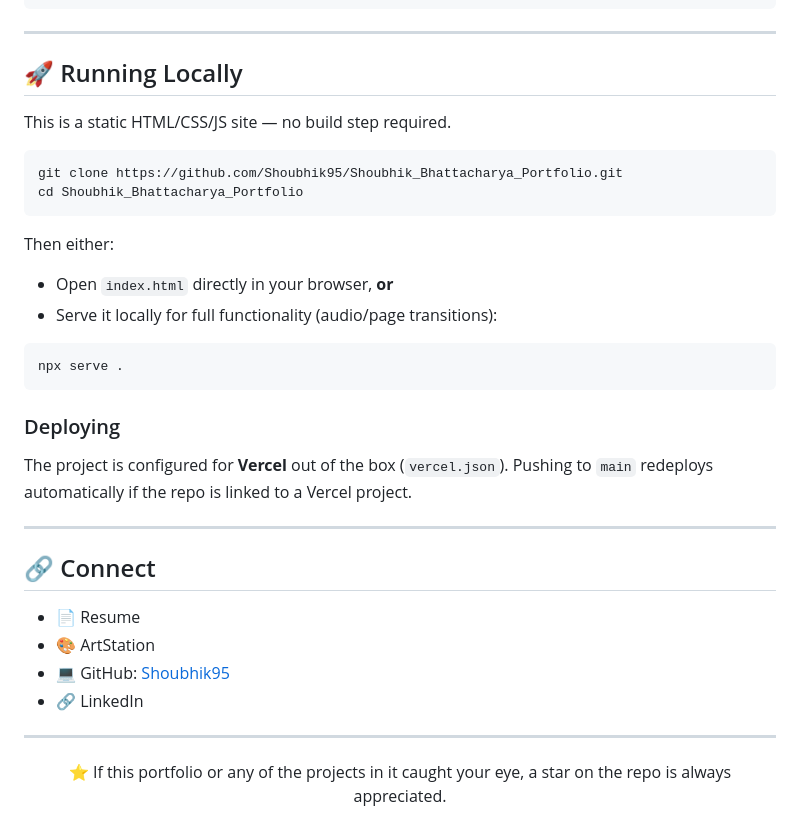
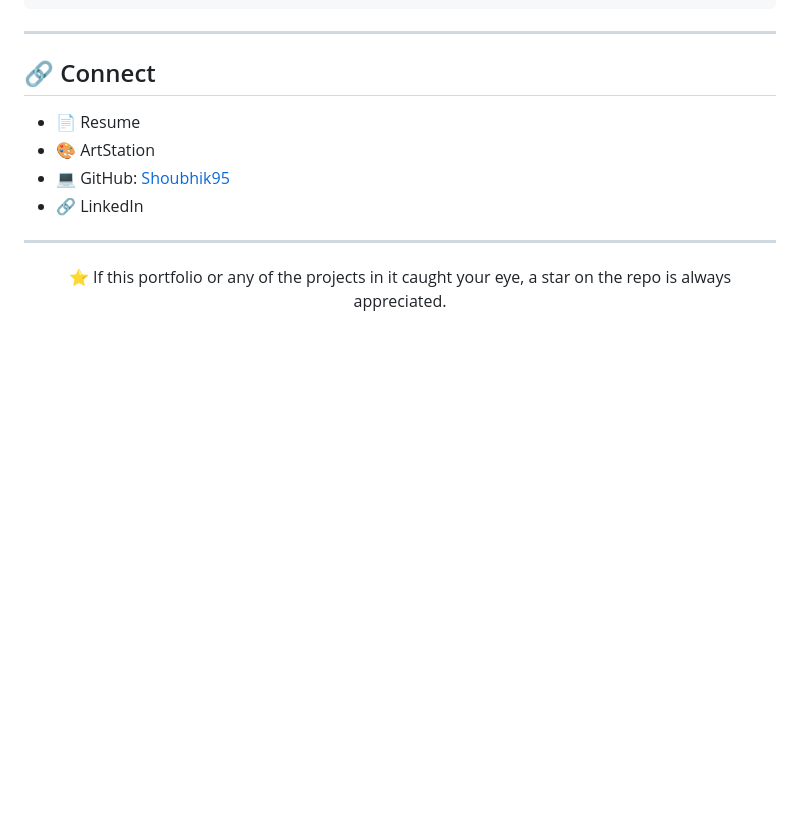
Before and after one commit to Shoubhik95/Shoubhik_Bhattacharya_Portfolio, a Markdown page: README.md, the part around one of its changes. GitHub-like rendering; blank space fills up the shorter version.

````diff
--- a/README.md
+++ b/README.md
@@ -82,30 +101,7 @@ Shoubhik_Bhattacharya_Portfolio
 └── universalfield-computer-mouse-click-352734.mp3
 ```
 
----
-
-## 🚀 Running Locally
-
-This is a static HTML/CSS/JS site — no build step required.
-
-```bash
-git clone https://github.com/Shoubhik95/Shoubhik_Bhattacharya_Portfolio.git
-cd Shoubhik_Bhattacharya_Portfolio
-```
-
-Then either:
-- Open `index.html` directly in your browser, **or**
-- Serve it locally for full functionality (audio/page transitions):
-
-```bash
-npx serve .
-```
-
-### Deploying
-
-The project is configured for **Vercel** out of the box (`vercel.json`). Pushing to `main` redeploys automatically if the repo is linked to a Vercel project.
-
----
+----
 
 ## 🔗 Connect
 
````
Also changed, not shown: other parts of README.md (+20 -1 lines).
